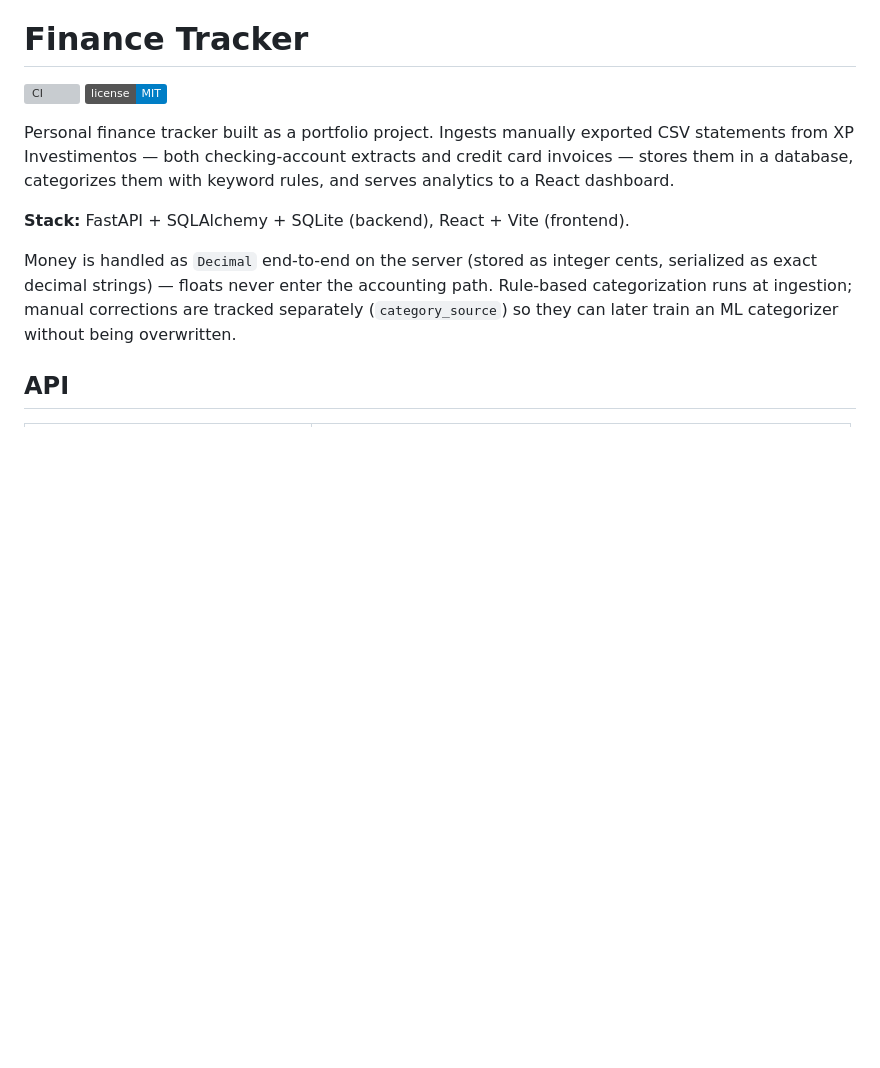
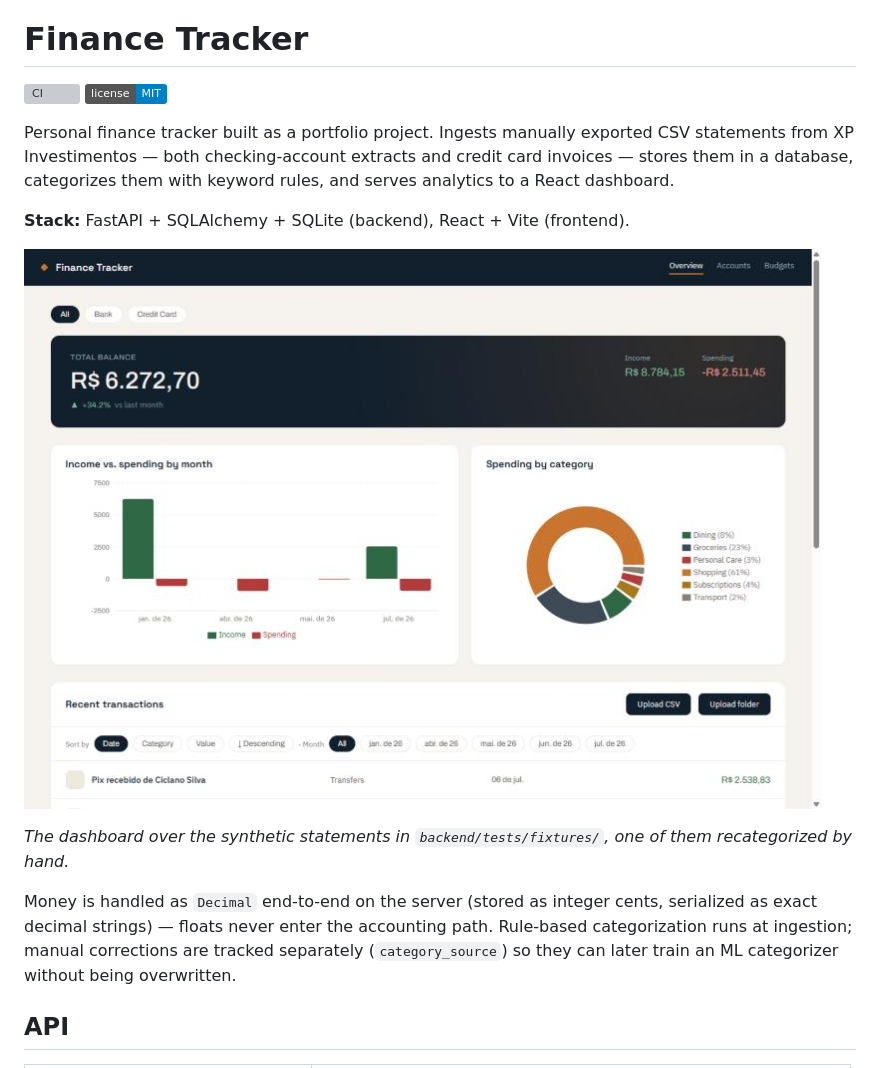
Before and after one commit to JoaoCarlos134/finance_tracker, a Markdown page: README.md, the part around the change. Rendered like a GitHub page; pictures changed too: docs/screenshots/dashboard.png (added); badges without logos; blank space fills up the shorter version; grey boxes are pictures that could not be loaded.

Commit message:
README: dashboard screenshot over the synthetic fixtures
Taken from a scratch copy with a fresh database, so no real statement is in
it; one fixture purchase was recategorized through PATCH /transactions.

Co-Authored-By: Claude Opus 5.5 <noreply@anthropic.com>

```diff
--- a/README.md
+++ b/README.md
@@ -9,6 +9,10 @@ extracts and credit card invoices — stores them in a database, categorizes
 them with keyword rules, and serves analytics to a React dashboard.
 
 **Stack:** FastAPI + SQLAlchemy + SQLite (backend), React + Vite (frontend).
+
+![Finance Tracker dashboard: balance, income vs. spending by month, spending by category and recent transactions](docs/screenshots/dashboard.png)
+
+*The dashboard over the synthetic statements in `backend/tests/fixtures/`, one of them recategorized by hand.*
 
 Money is handled as `Decimal` end-to-end on the server (stored as integer
 cents, serialized as exact decimal strings) — floats never enter the
```
